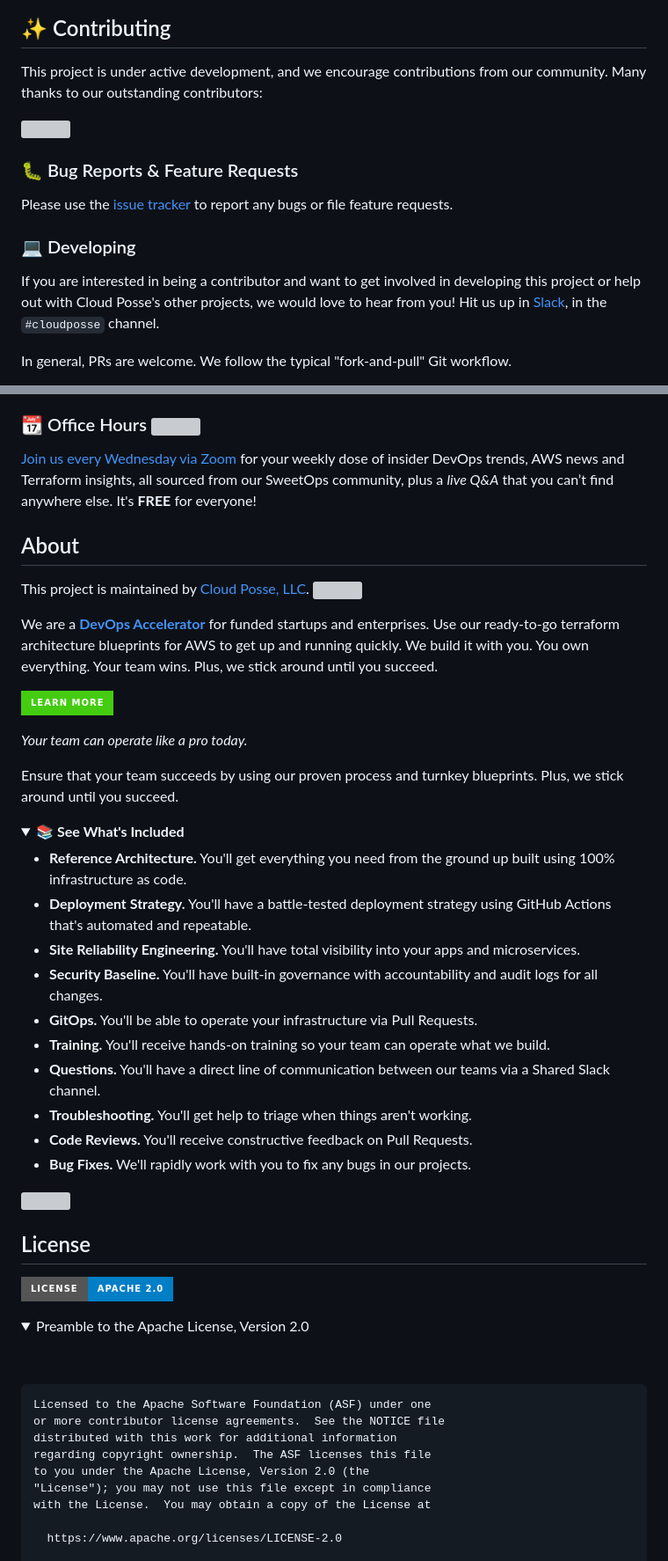
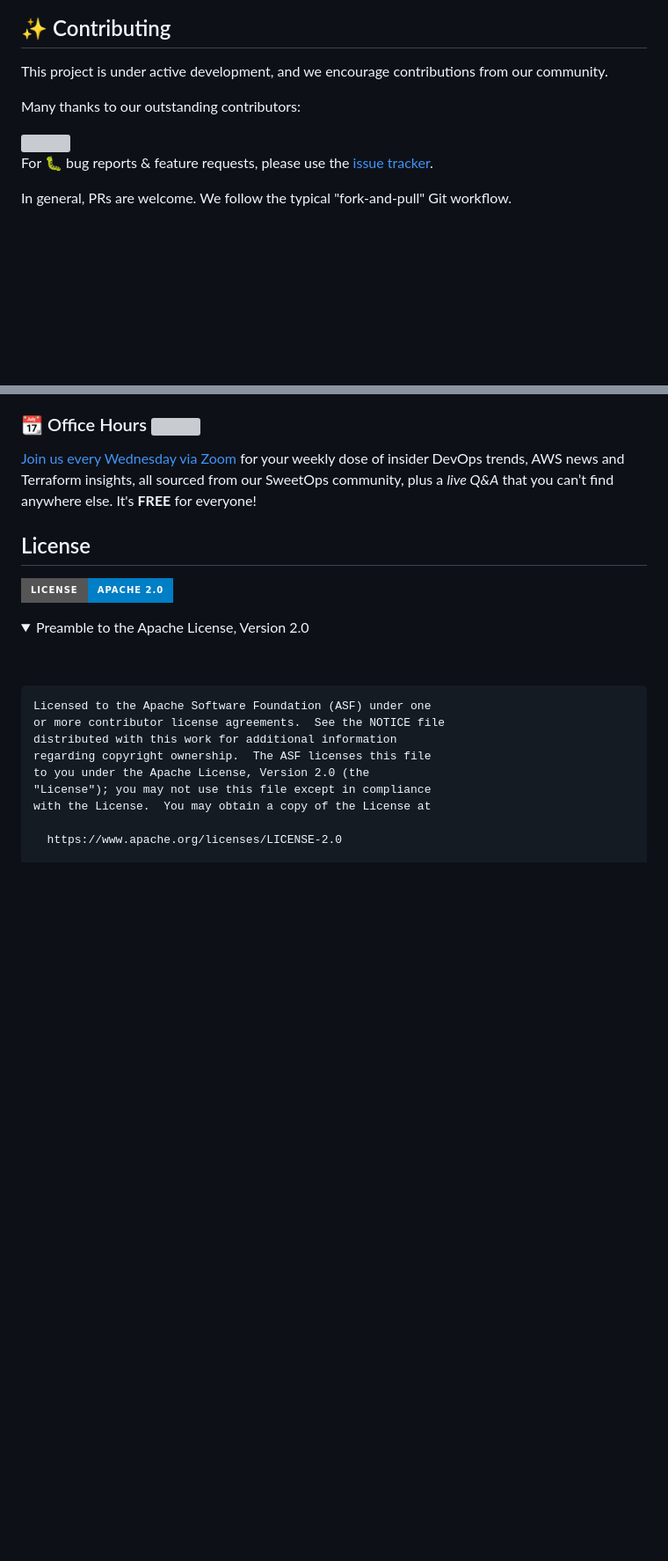
Before and after one commit to cloudposse-terraform-components/aws-argocd-github-repo, a Markdown page: README.md, 2 parts joined by grey strips. Shown at 88% size. Rendered like a GitHub page; folded sections open; badges without logos; blank space fills up the shorter version; grey boxes are pictures that could not be loaded.

```diff
--- a/README.md
+++ b/README.md
@@ -246,20 +289,16 @@ Check out these related projects.
 ## ✨ Contributing
 
 This project is under active development, and we encourage contributions from our community.
+
+
+
 Many thanks to our outstanding contributors:
 
 <a href="https://github.com/cloudposse-terraform-components/aws-argocd-github-repo/graphs/contributors">
   <img src="https://contrib.rocks/image?repo=cloudposse-terraform-components/aws-argocd-github-repo&max=24" />
 </a>
 
-### 🐛 Bug Reports & Feature Requests
-
-Please use the [issue tracker](https://github.com/cloudposse-terraform-components/aws-argocd-github-repo/issues) to report any bugs or file feature requests.
-
-### 💻 Developing
-
-If you are interested in being a contributor and want to get involved in developing this project or help out with Cloud Posse's other projects, we would love to hear from you!
-Hit us up in [Slack](https://cpco.io/slack?utm_source=github&utm_medium=readme&utm_campaign=cloudposse-terraform-components/aws-argocd-github-repo&utm_content=slack), in the `#cloudposse` channel.
+For 🐛 bug reports & feature requests, please use the [issue tracker](https://github.com/cloudposse-terraform-components/aws-argocd-github-repo/issues).
 
 In general, PRs are welcome. We follow the typical "fork-and-pull" Git workflow.
  1. Review our [Code of Conduct](https://github.com/cloudposse-terraform-components/aws-argocd-github-repo/?tab=coc-ov-file#code-of-conduct) and [Contributor Guidelines](https://github.com/cloudposse/.github/blob/main/CONTRIBUTING.md).
@@ -284,38 +323,6 @@ Dropped straight into your Inbox every week — and usually a 5-minute read.
 
 [Join us every Wednesday via Zoom](https://cloudposse.com/office-hours?utm_source=github&utm_medium=readme&utm_campaign=cloudposse-terraform-components/aws-argocd-github-repo&utm_content=office_hours) for your weekly dose of insider DevOps trends, AWS news and Terraform insights, all sourced from our SweetOps community, plus a _live Q&A_ that you can’t find anywhere else.
 It's **FREE** for everyone!
-
-## About
-
-This project is maintained by <a href="https://cpco.io/homepage?utm_source=github&utm_medium=readme&utm_campaign=cloudposse-terraform-components/aws-argocd-github-repo&utm_content=">Cloud Posse, LLC</a>.
-<a href="https://cpco.io/homepage?utm_source=github&utm_medium=readme&utm_campaign=cloudposse-terraform-components/aws-argocd-github-repo&utm_content="><img src="https://cloudposse.com/logo-300x69.svg" align="right" /></a>
-
-We are a [**DevOps Accelerator**](https://cpco.io/commercial-support?utm_source=github&utm_medium=readme&utm_campaign=cloudposse-terraform-components/aws-argocd-github-repo&utm_content=commercial_support) for funded startups and enterprises.
-Use our ready-to-go terraform architecture blueprints for AWS to get up and running quickly.
-We build it with you. You own everything. Your team wins. Plus, we stick around until you succeed.
-
-<a href="https://cpco.io/commercial-support?utm_source=github&utm_medium=readme&utm_campaign=cloudposse-terraform-components/aws-argocd-github-repo&utm_content=commercial_support"><img alt="Learn More" src="https://img.shields.io/badge/learn%20more-success.svg?style=for-the-badge"/></a>
-
-*Your team can operate like a pro today.*
-
-Ensure that your team succeeds by using our proven process and turnkey blueprints. Plus, we stick around until you succeed.
-
-<details>
-  <summary>📚 <strong>See What's Included</strong></summary>
-
-- **Reference Architecture.** You'll get everything you need from the ground up built using 100% infrastructure as code.
-- **Deployment Strategy.** You'll have a battle-tested deployment strategy using GitHub Actions that's automated and repeatable.
-- **Site Reliability Engineering.** You'll have total visibility into your apps and microservices.
-- **Security Baseline.** You'll have built-in governance with accountability and audit logs for all changes.
-- **GitOps.** You'll be able to operate your infrastructure via Pull Requests.
-- **Training.** You'll receive hands-on training so your team can operate what we build.
-- **Questions.** You'll have a direct line of communication between our teams via a Shared Slack channel.
-- **Troubleshooting.** You'll get help to triage when things aren't working.
-- **Code Reviews.** You'll receive constructive feedback on Pull Requests.
-- **Bug Fixes.** We'll rapidly work with you to fix any bugs in our projects.
-</details>
-
-<a href="https://cloudposse.com/readme/commercial-support/link?utm_source=github&utm_medium=readme&utm_campaign=cloudposse-terraform-components/aws-argocd-github-repo&utm_content=readme_commercial_support_link"><img src="https://cloudposse.com/readme/commercial-support/img"/></a>
 ## License
 
 <a href="https://opensource.org/licenses/Apache-2.0"><img src="https://img.shields.io/badge/License-Apache%202.0-blue.svg?style=for-the-badge" alt="License"></a>
```
Also changed, not shown: other parts of README.md (+55 -10 lines).
